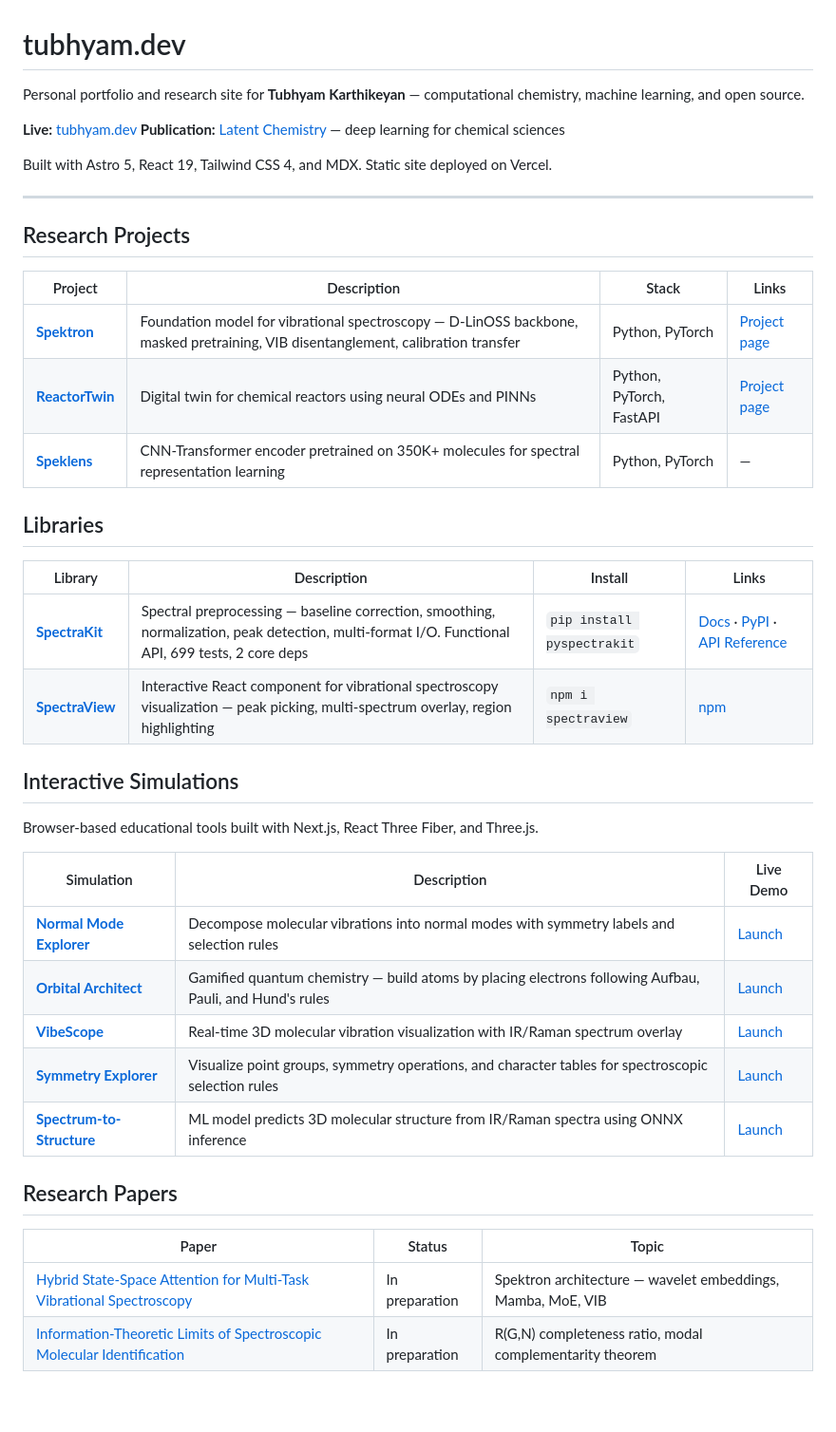
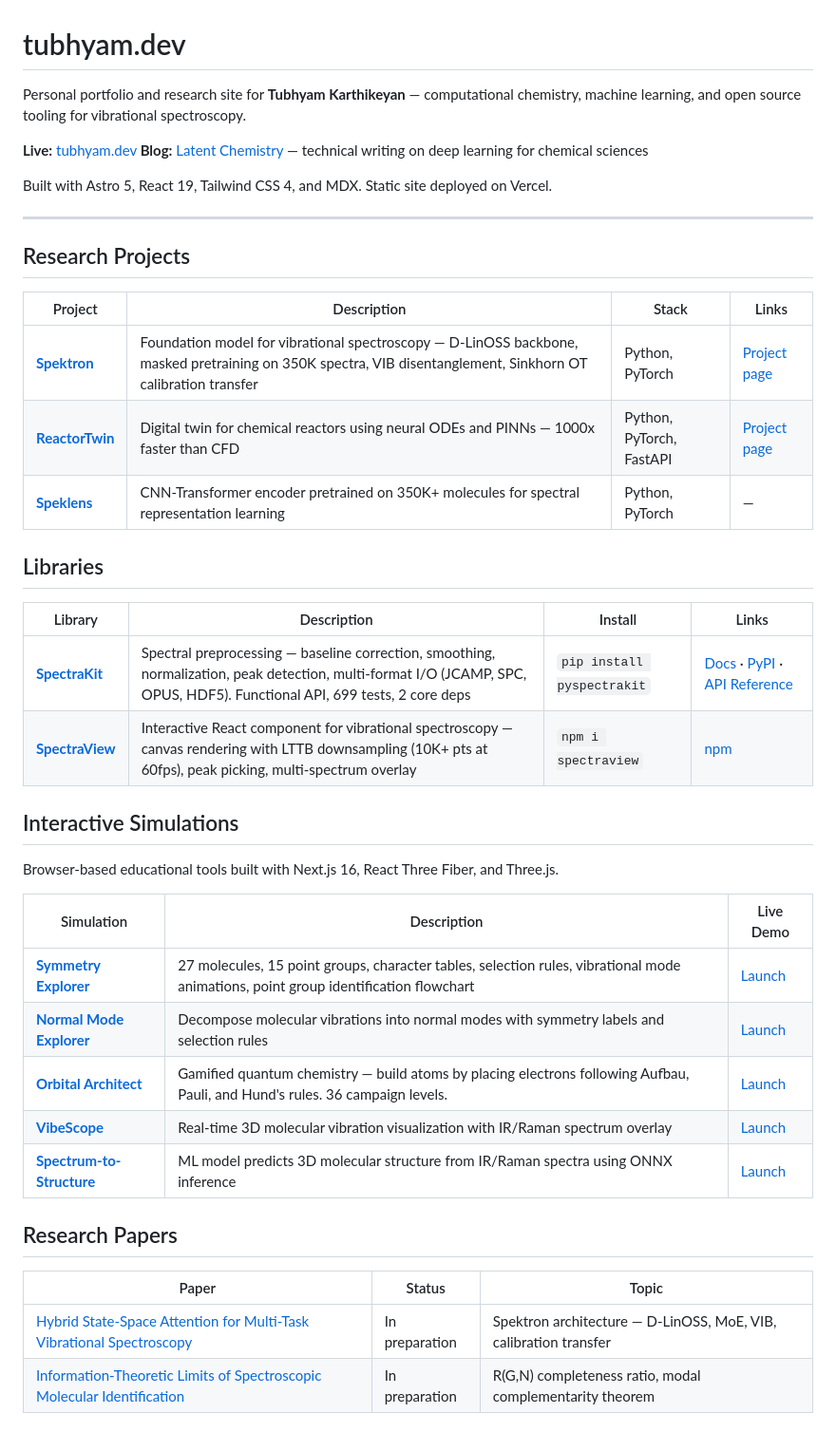
Before and after one commit to ktubhyam/tubhyam.dev, a Markdown page: README.md, the part around the change. Shown at 95% size. Drawn GitHub-style; blank space fills up the shorter version.

Commit message:
Update README with current simulation links and descriptions
Co-Authored-By: Claude Opus 4.6 <noreply@anthropic.com>

```diff
--- a/README.md
+++ b/README.md
@@ -1,9 +1,9 @@
 # tubhyam.dev
 
-Personal portfolio and research site for **Tubhyam Karthikeyan** — computational chemistry, machine learning, and open source.
+Personal portfolio and research site for **Tubhyam Karthikeyan** — computational chemistry, machine learning, and open source tooling for vibrational spectroscopy.
 
 **Live:** [tubhyam.dev](https://tubhyam.dev)
-**Publication:** [Latent Chemistry](https://tubhyam.dev/blog) — deep learning for chemical sciences
+**Blog:** [Latent Chemistry](https://tubhyam.dev/blog) — technical writing on deep learning for chemical sciences
 
 Built with Astro 5, React 19, Tailwind CSS 4, and MDX. Static site deployed on Vercel.
 
@@ -13,34 +13,34 @@ Built with Astro 5, React 19, Tailwind CSS 4, and MDX. Static site deployed on V
 
 | Project | Description | Stack | Links |
 |---------|-------------|-------|-------|
-| **[Spektron](https://github.com/ktubhyam/Spektron)** | Foundation model for vibrational spectroscopy — D-LinOSS backbone, masked pretraining, VIB disentanglement, calibration transfer | Python, PyTorch | [Project page](https://tubhyam.dev/projects/spektron) |
-| **[ReactorTwin](https://github.com/ktubhyam/reactor-twin)** | Digital twin for chemical reactors using neural ODEs and PINNs | Python, PyTorch, FastAPI | [Project page](https://tubhyam.dev/projects/reactor-twin) |
+| **[Spektron](https://github.com/ktubhyam/Spektron)** | Foundation model for vibrational spectroscopy — D-LinOSS backbone, masked pretraining on 350K spectra, VIB disentanglement, Sinkhorn OT calibration transfer | Python, PyTorch | [Project page](https://tubhyam.dev/projects/spektron) |
+| **[ReactorTwin](https://github.com/ktubhyam/reactor-twin)** | Digital twin for chemical reactors using neural ODEs and PINNs — 1000x faster than CFD | Python, PyTorch, FastAPI | [Project page](https://tubhyam.dev/projects/reactor-twin) |
 | **[Speklens](https://github.com/ktubhyam/Speklens)** | CNN-Transformer encoder pretrained on 350K+ molecules for spectral representation learning | Python, PyTorch | — |
 
 ## Libraries
 
 | Library | Description | Install | Links |
 |---------|-------------|---------|-------|
-| **[SpectraKit](https://github.com/ktubhyam/spectrakit)** | Spectral preprocessing — baseline correction, smoothing, normalization, peak detection, multi-format I/O. Functional API, 699 tests, 2 core deps | `pip install pyspectrakit` | [Docs](https://ktubhyam.github.io/spectrakit/) · [PyPI](https://pypi.org/project/pyspectrakit/) · [API Reference](https://tubhyam.dev/libraries/spectrakit/api) |
-| **[SpectraView](https://github.com/ktubhyam/spectraview)** | Interactive React component for vibrational spectroscopy visualization — peak picking, multi-spectrum overlay, region highlighting | `npm i spectraview` | [npm](https://www.npmjs.com/package/spectraview) |
+| **[SpectraKit](https://github.com/ktubhyam/spectrakit)** | Spectral preprocessing — baseline correction, smoothing, normalization, peak detection, multi-format I/O (JCAMP, SPC, OPUS, HDF5). Functional API, 699 tests, 2 core deps | `pip install pyspectrakit` | [Docs](https://ktubhyam.github.io/spectrakit/) · [PyPI](https://pypi.org/project/pyspectrakit/) · [API Reference](https://tubhyam.dev/libraries/spectrakit/api) |
+| **[SpectraView](https://github.com/ktubhyam/spectraview)** | Interactive React component for vibrational spectroscopy — canvas rendering with LTTB downsampling (10K+ pts at 60fps), peak picking, multi-spectrum overlay | `npm i spectraview` | [npm](https://www.npmjs.com/package/spectraview) |
 
 ## Interactive Simulations
 
-Browser-based educational tools built with Next.js, React Three Fiber, and Three.js.
+Browser-based educational tools built with Next.js 16, React Three Fiber, and Three.js.
 
 | Simulation | Description | Live Demo |
 |------------|-------------|-----------|
-| **[Normal Mode Explorer](https://github.com/ktubhyam/normal-mode-explorer)** | Decompose molecular vibrations into normal modes with symmetry labels and selection rules | [Launch](https://normal-mode-explorer.vercel.app) |
-| **[Orbital Architect](https://github.com/ktubhyam/orbital-architect)** | Gamified quantum chemistry — build atoms by placing electrons following Aufbau, Pauli, and Hund's rules | [Launch](https://orbital.tubhyam.dev) |
+| **[Symmetry Explorer](https://github.com/ktubhyam/symmetry-explorer)** | 27 molecules, 15 point groups, character tables, selection rules, vibrational mode animations, point group identification flowchart | [Launch](https://symmetry.tubhyam.dev) |
+| **[Normal Mode Explorer](https://github.com/ktubhyam/normal-mode-explorer)** | Decompose molecular vibrations into normal modes with symmetry labels and selection rules | [Launch](https://nme.tubhyam.dev) |
+| **[Orbital Architect](https://github.com/ktubhyam/orbital-architect)** | Gamified quantum chemistry — build atoms by placing electrons following Aufbau, Pauli, and Hund's rules. 36 campaign levels. | [Launch](https://orbital.tubhyam.dev) |
 | **[VibeScope](https://github.com/ktubhyam/vibescope)** | Real-time 3D molecular vibration visualization with IR/Raman spectrum overlay | [Launch](https://vibescope.vercel.app) |
-| **[Symmetry Explorer](https://github.com/ktubhyam/symmetry-explorer)** | Visualize point groups, symmetry operations, and character tables for spectroscopic selection rules | [Launch](https://symmetry-explorer.vercel.app) |
 | **[Spectrum-to-Structure](https://github.com/ktubhyam/spectrum-to-structure)** | ML model predicts 3D molecular structure from IR/Raman spectra using ONNX inference | [Launch](https://spectrum-to-structure.vercel.app) |
 
 ## Research Papers
 
 | Paper | Status | Topic |
 |-------|--------|-------|
-| [Hybrid State-Space Attention for Multi-Task Vibrational Spectroscopy](https://tubhyam.dev/research/hybrid-ssa-spectroscopy) | In preparation | Spektron architecture — wavelet embeddings, Mamba, MoE, VIB |
+| [Hybrid State-Space Attention for Multi-Task Vibrational Spectroscopy](https://tubhyam.dev/research/hybrid-ssa-spectroscopy) | In preparation | Spektron architecture — D-LinOSS, MoE, VIB, calibration transfer |
 | [Information-Theoretic Limits of Spectroscopic Molecular Identification](https://tubhyam.dev/research/spectral-identifiability) | In preparation | R(G,N) completeness ratio, modal complementarity theorem |
 
 ## Blog Posts
```
